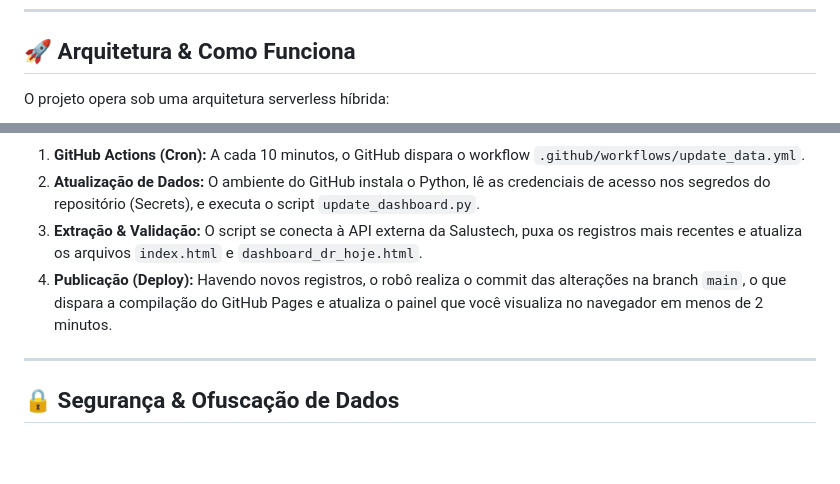
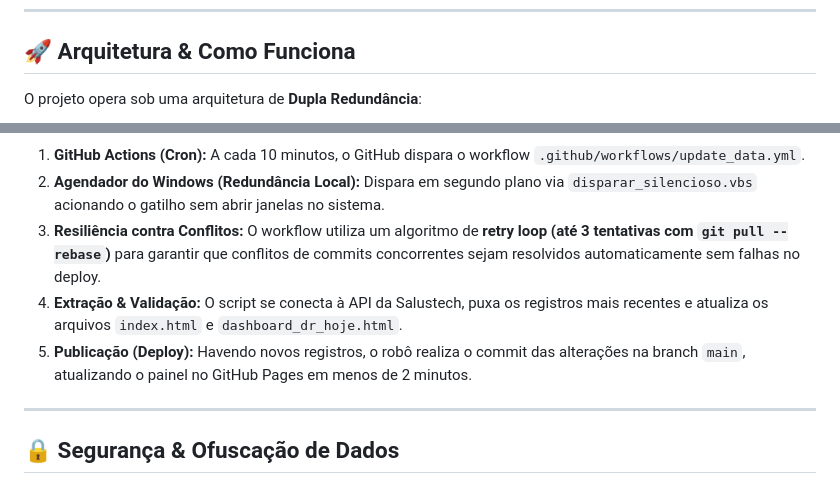
Before and after one commit to Grupo-FAPES/drhoje-dashboard-diretoria, a Markdown page: README.md, 2 parts joined by grey strips. GitHub-like rendering; blank space fills up the shorter version.

Commit message:
docs: atualizar arquitetura de dupla redundancia e resiliencia no README

````diff
--- a/README.md
+++ b/README.md
@@ -8,7 +8,7 @@ O painel é atualizado de forma 100% automatizada por meio de um script em Pytho
 
 ## 🚀 Arquitetura & Como Funciona
 
-O projeto opera sob uma arquitetura serverless híbrida:
+O projeto opera sob uma arquitetura de **Dupla Redundância**:
 
 ```mermaid
 graph TD
@@ -24,9 +34,11 @@ graph TD
 ```
 
 1. **GitHub Actions (Cron):** A cada 10 minutos, o GitHub dispara o workflow `.github/workflows/update_data.yml`.
-2. **Atualização de Dados:** O ambiente do GitHub instala o Python, lê as credenciais de acesso nos segredos do repositório (Secrets), e executa o script `update_dashboard.py`.
-3. **Extração & Validação:** O script se conecta à API externa da Salustech, puxa os registros mais recentes e atualiza os arquivos `index.html` e `dashboard_dr_hoje.html`.
-4. **Publicação (Deploy):** Havendo novos registros, o robô realiza o commit das alterações na branch `main`, o que dispara a compilação do GitHub Pages e atualiza o painel que você visualiza no navegador em menos de 2 minutos.
+2. **Agendador do Windows (Redundância Local):** Dispara em segundo plano via `disparar_silencioso.vbs` acionando o gatilho sem abrir janelas no sistema.
+3. **Resiliência contra Conflitos:** O workflow utiliza um algoritmo de **retry loop (até 3 tentativas com `git pull --rebase`)** para garantir que conflitos de commits concorrentes sejam resolvidos automaticamente sem falhas no deploy.
+4. **Extração & Validação:** O script se conecta à API da Salustech, puxa os registros mais recentes e atualiza os arquivos `index.html` e `dashboard_dr_hoje.html`.
+5. **Publicação (Deploy):** Havendo novos registros, o robô realiza o commit das alterações na branch `main`, atualizando o painel no GitHub Pages em menos de 2 minutos.
+
 
 ---
 
````
Also changed, not shown: other parts of README.md (+15 -5 lines).
